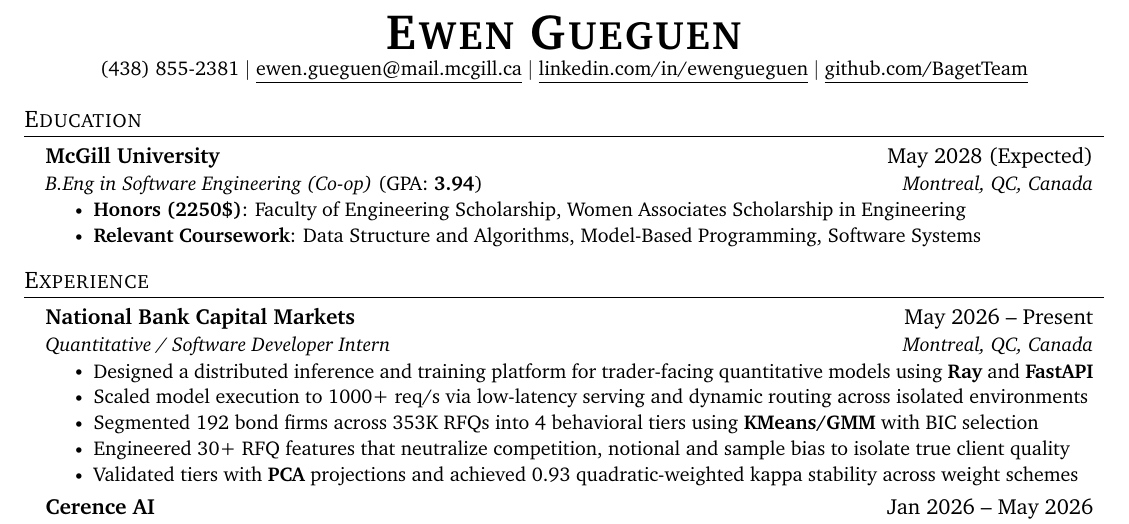
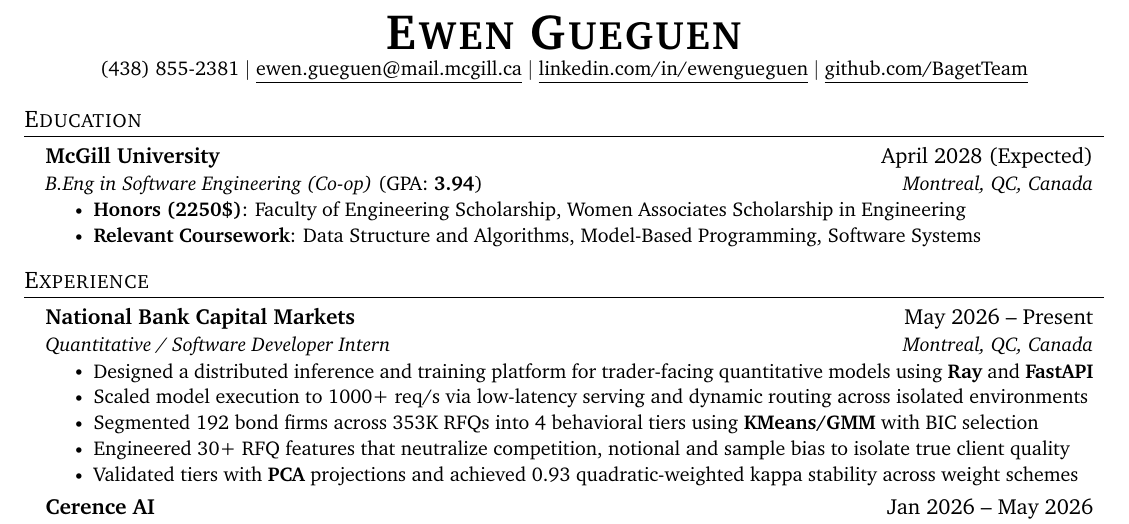
Before and after one commit to BagetTeam/resume, a LaTeX document (EwenGueguen.tex): part of the page, cut so that both start at the same text. Compiled offline with pdfLaTeX.

Commit message:
may -> april

```diff
--- a/EwenGueguen.tex
+++ b/EwenGueguen.tex
@@ -134,7 +134,7 @@
 \section{Education}
 \resumeSubHeadingListStart
 \resumeSubheading
-{McGill University}{May 2028 (Expected)}
+{McGill University}{April 2028 (Expected)}
 {B.Eng in Software Engineering (Co-op) \textnormal{(GPA: \textbf{3.94})}}{Montreal, QC, Canada}
 \resumeItemListStart
 \resumeItem{\textbf{Honors (2250\$)}: Faculty of Engineering Scholarship, Women Associates Scholarship in Engineering}
```
